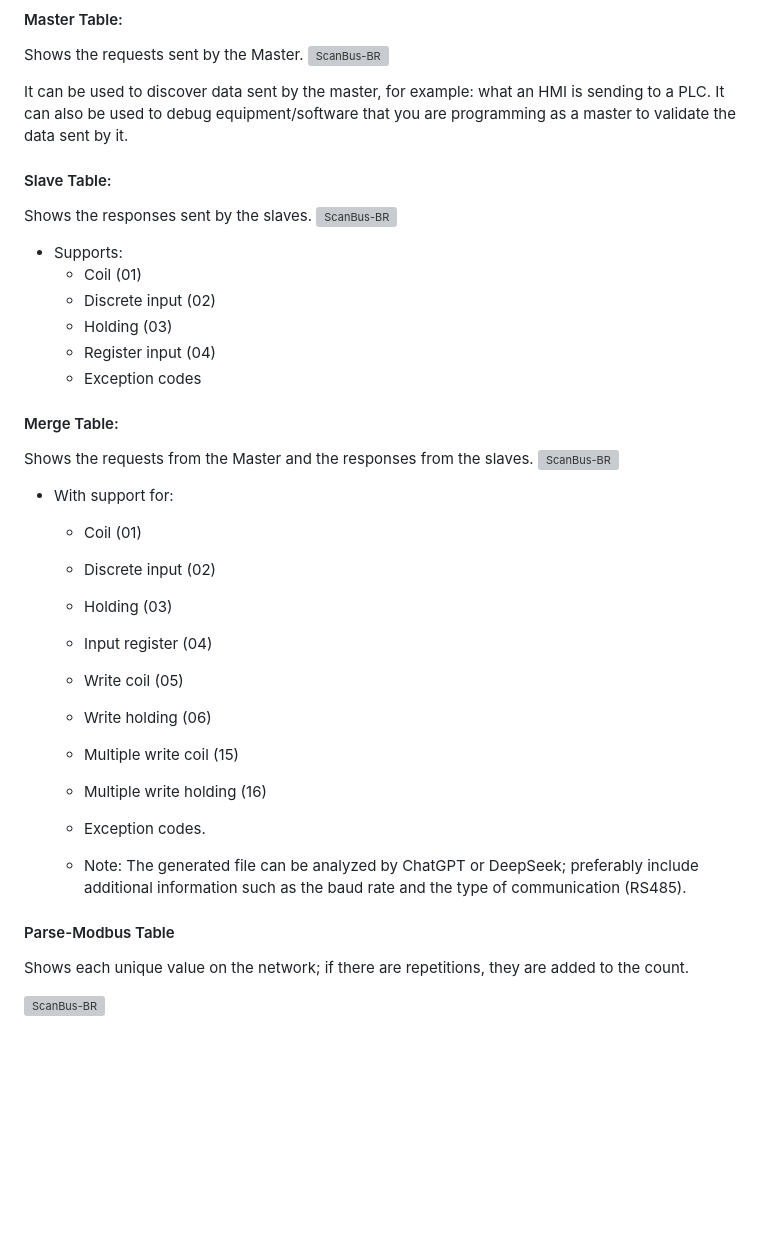
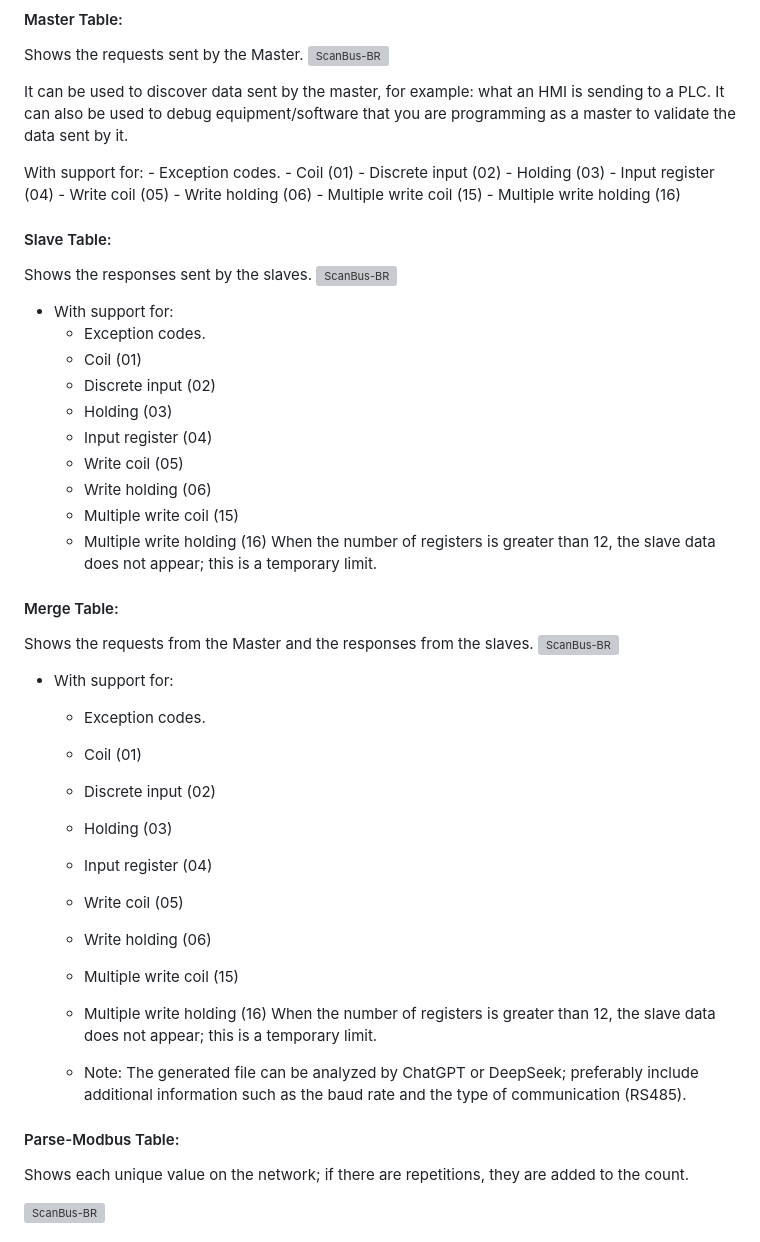
Before and after one commit to ortegahernandes/ScanBus-BR-Simulator-Modbus, a Markdown page: README.md, the part around one of its changes. Rendered like a GitHub page; blank space fills up the shorter version; grey boxes are pictures that could not be loaded.

```diff
--- a/README.md
+++ b/README.md
@@ -540,23 +541,8 @@ Shows the requests sent by the Master.
 
 It can be used to discover data sent by the master, for example: what an HMI is sending to a PLC. It can also be used to debug equipment/software that you are programming as a master to validate the data sent by it.
 
-#### Slave Table:
-Shows the responses sent by the slaves.
-![ScanBus-BR](https://github.com/ortegahernandes/ScanBus-BR-Simulator-Modbus/blob/main/Imagens/Sniffer_SPY_Slave.png)
-
-- Supports:
-  - Coil (01)
-  - Discrete input (02)
-  - Holding (03)
-  - Register input (04)
-   - Exception codes
-
-
-#### Merge Table:
-Shows the requests from the Master and the responses from the slaves.
-![ScanBus-BR](https://github.com/ortegahernandes/ScanBus-BR-Simulator-Modbus/blob/main/Imagens/Sniffer_SPY_Merge.png)
-
- - With support for:
+With support for:
+    - Exception codes.
     - Coil (01)
     - Discrete input (02)
     - Holding (03)
@@ -565,12 +551,45 @@ Shows the requests from the Master and the responses from the slaves.
     - Write holding (06)
     - Multiple write coil (15)
     - Multiple write holding (16)
+
+#### Slave Table:
+
+Shows the responses sent by the slaves.
+![ScanBus-BR](https://github.com/ortegahernandes/ScanBus-BR-Simulator-Modbus/blob/main/Imagens/Sniffer_SPY_Slave.png)
+
+- With support for:
     - Exception codes.
+    - Coil (01)
+    - Discrete input (02)
+    - Holding (03)
+    - Input register (04)
+    - Write coil (05)
+    - Write holding (06)
+    - Multiple write coil (15)
+    - Multiple write holding (16) When the number of registers is greater than 12, the slave data does not appear; this is a temporary limit.
+
+#### Merge Table:
+
+Shows the requests from the Master and the responses from the slaves.
+![ScanBus-BR](https://github.com/ortegahernandes/ScanBus-BR-Simulator-Modbus/blob/main/Imagens/Sniffer_SPY_Merge.png)
+
+ - With support for:
+    - Exception codes.
+    - Coil (01)
+    - Discrete input (02)
+    - Holding (03)
+    - Input register (04)
+    - Write coil (05)
+    - Write holding (06)
+    - Multiple write coil (15)
+    - Multiple write holding (16) When the number of registers is greater than 12, the slave data does not appear; this is a temporary limit.
+
 
     - Note: The generated file can be analyzed by ChatGPT or DeepSeek; preferably include additional information such as the baud rate and the type of communication (RS485).
 
 
-#### Parse-Modbus Table
+#### Parse-Modbus Table:
+
 Shows each unique value on the network; if there are repetitions, they are added to the count.
 
 ![ScanBus-BR](https://github.com/ortegahernandes/ScanBus-BR-Simulator-Modbus/blob/main/Imagens/Sniffer_SPY_Parse.png)
```
Also changed, not shown: other parts of README.md (+1 -0 lines).
